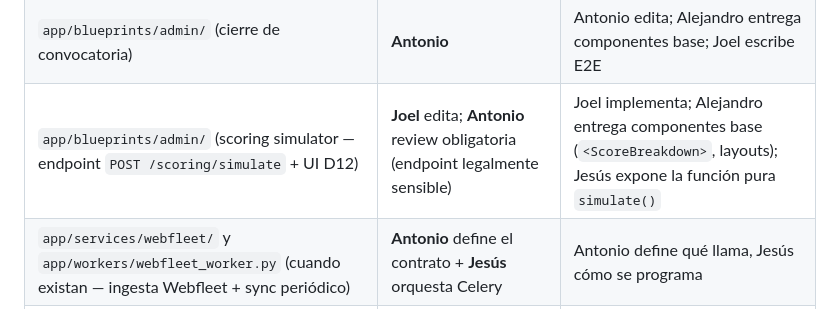
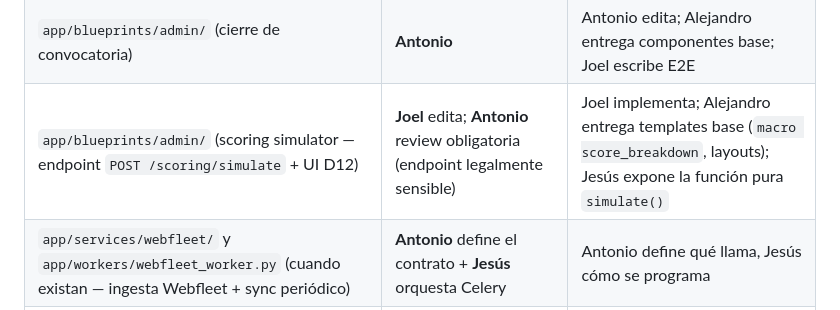
Before and after one commit to cosigein/training, a Markdown page: OWNERS.md, the part around the change. GitHub-like rendering.

```diff
--- a/OWNERS.md
+++ b/OWNERS.md
@@ -22,7 +22,7 @@
 | `app/blueprints/manager/` (UI manager-facing: dashboard, matriz, ranking, alumno, intento, auditoría, convocatorias) | **Alejandro** mientras sirva mock data; transferencia a **Jesús** cuando se conecte a SQLAlchemy | Alejandro edita templates + presentation; Jesús revisa cuando entren queries reales |
 | `docs/STYLE-GUIDE-MANAGER.md` (style guide del portal manager) | **Alejandro** | Alejandro edita |
 | `app/blueprints/admin/` (cierre de convocatoria) | **Antonio** | Antonio edita; Alejandro entrega componentes base; Joel escribe E2E |
-| `app/blueprints/admin/` (scoring simulator — endpoint `POST /scoring/simulate` + UI D12) | **Joel** edita; **Antonio** review obligatoria (endpoint legalmente sensible) | Joel implementa; Alejandro entrega componentes base (`<ScoreBreakdown>`, layouts); Jesús expone la función pura `simulate()` |
+| `app/blueprints/admin/` (scoring simulator — endpoint `POST /scoring/simulate` + UI D12) | **Joel** edita; **Antonio** review obligatoria (endpoint legalmente sensible) | Joel implementa; Alejandro entrega templates base (`macro score_breakdown`, layouts); Jesús expone la función pura `simulate()` |
 | `app/services/webfleet/` y `app/workers/webfleet_worker.py` (cuando existan — ingesta Webfleet + sync periódico) | **Antonio** define el contrato + **Jesús** orquesta Celery | Antonio define qué llama, Jesús cómo se programa |
 | `docs/SIMULATOR-USER-GUIDE.md` (cuando se cree) | **Joel** redacta + **Antonio** review final (cliente CMadrid) | Doc para admin CMadrid (español castellano, 1-2 páginas) |
 | `tests/` · `tests/conftest.py` · tests E2E con Playwright | **Joel** | Joel edita; Jesús revisa fixtures que tocan modelos |
```
Also changed, not shown: CONTRIBUTING.md (+2 -2 lines).
